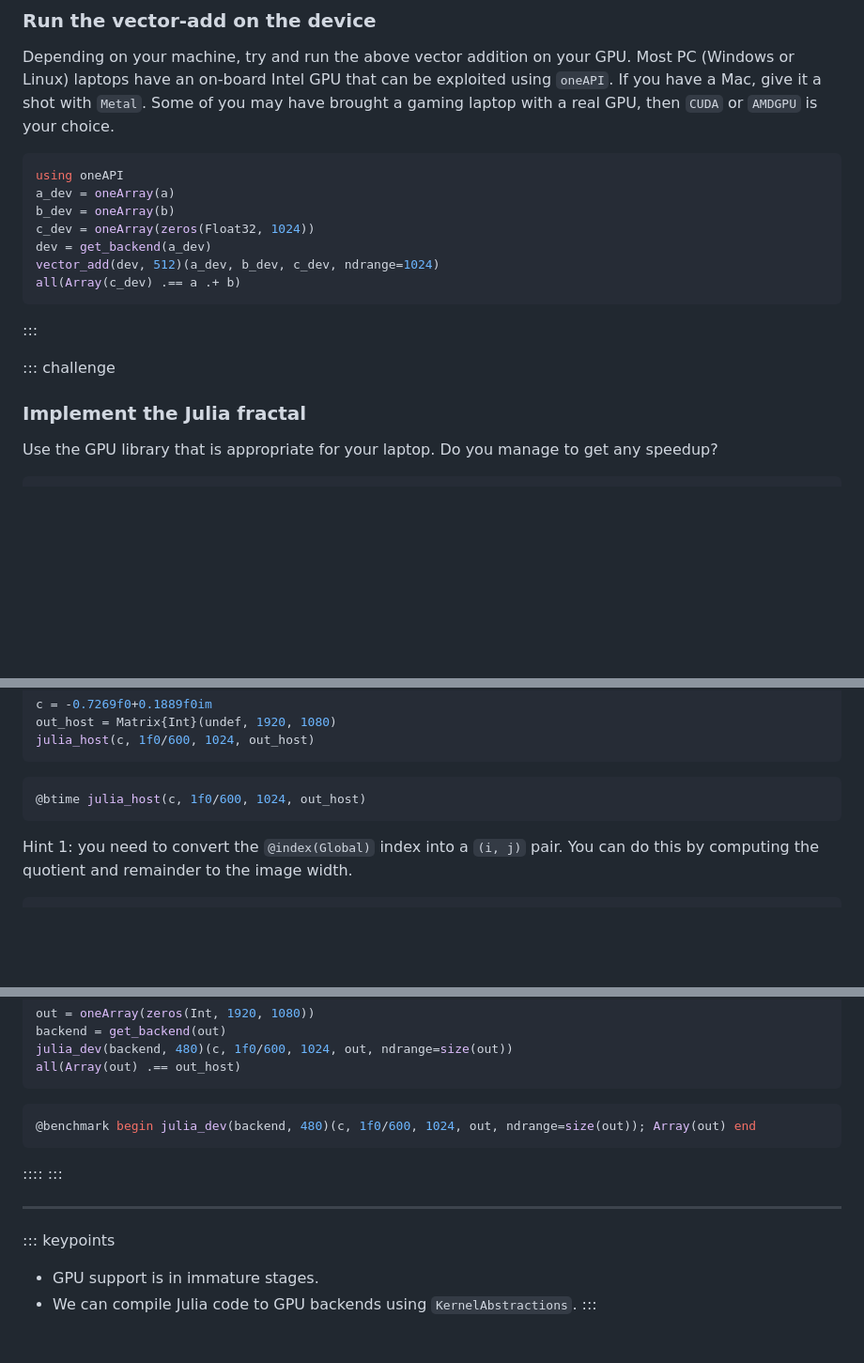
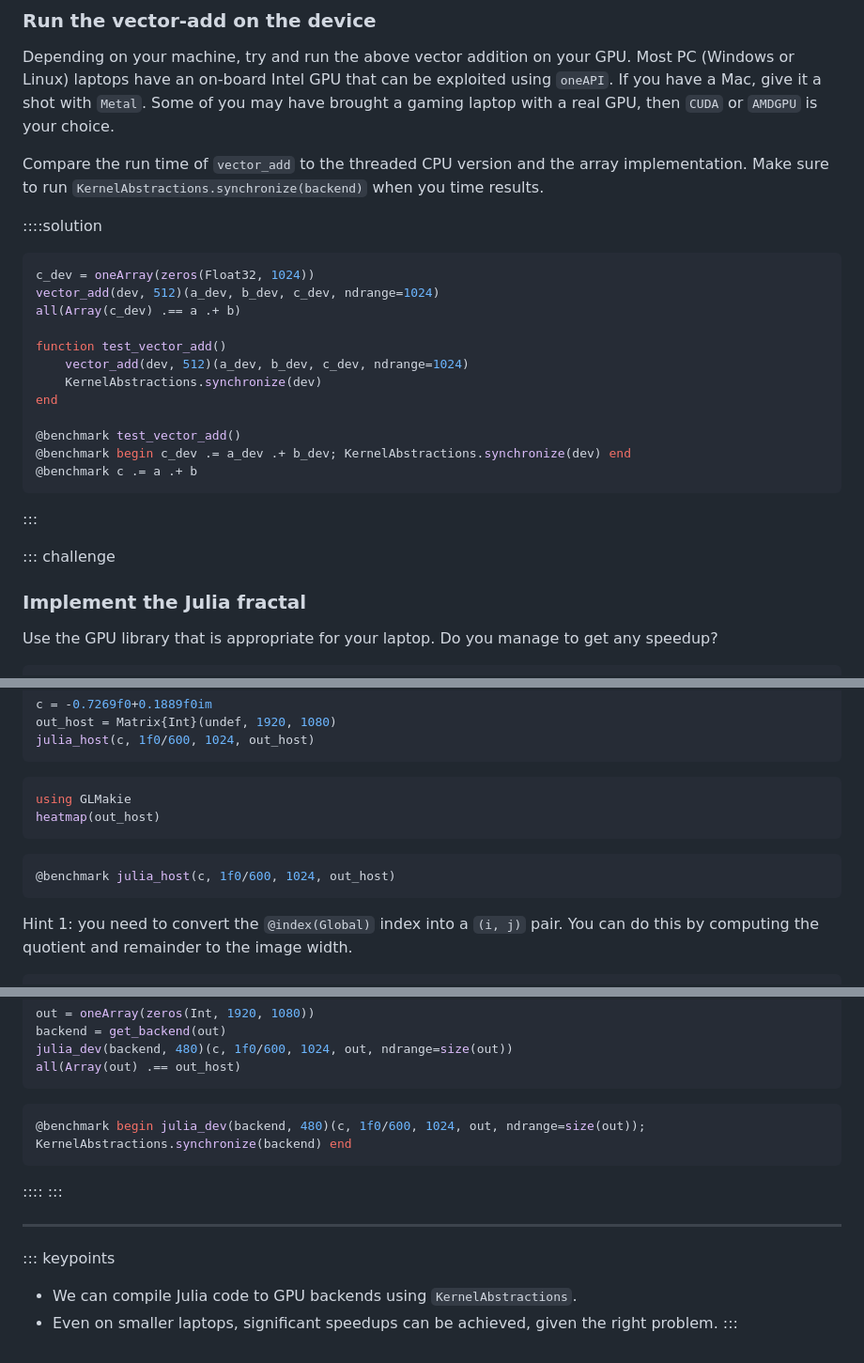
Before and after one commit to esciencecenter-digital-skills/efficient-computing-in-julia-2, a Markdown page: episodes/170-gpu-programming.md, 3 parts joined by grey strips. Shown at 94% size. GitHub-like rendering; blank space fills up the shorter version.

````diff
--- a/episodes/170-gpu-programming.md
+++ b/episodes/170-gpu-programming.md
@@ -53,19 +121,28 @@ vector_add(dev, 512)(a, b, c, ndrange=size(a))
 ### Run the vector-add on the device
 Depending on your machine, try and run the above vector addition on your GPU. Most PC (Windows or Linux) laptops have an on-board Intel GPU that can be exploited using `oneAPI`. If you have a Mac, give it a shot with `Metal`. Some of you may have brought a gaming laptop with a real GPU, then `CUDA` or `AMDGPU` is your choice.
 
+Compare the run time of `vector_add` to the threaded CPU version and the array implementation. Make sure to run `KernelAbstractions.synchronize(backend)` when you time results.
+
+::::solution
 ```julia
-using oneAPI
-a_dev = oneArray(a)
-b_dev = oneArray(b)
 c_dev = oneArray(zeros(Float32, 1024))
-dev = get_backend(a_dev)
 vector_add(dev, 512)(a_dev, b_dev, c_dev, ndrange=1024)
 all(Array(c_dev) .== a .+ b)
+
+function test_vector_add()
+	vector_add(dev, 512)(a_dev, b_dev, c_dev, ndrange=1024)
+	KernelAbstractions.synchronize(dev)
+end
+
+@benchmark test_vector_add()
+@benchmark begin c_dev .= a_dev .+ b_dev; KernelAbstractions.synchronize(dev) end
+@benchmark c .= a .+ b
 ```
 :::
 
 ::: challenge
 ### Implement the Julia fractal
+
 Use the GPU library that is appropriate for your laptop. Do you manage to get any speedup?
 
 ```julia
@@ -93,7 +170,12 @@ julia_host(c, 1f0/600, 1024, out_host)
 ```
 
 ```julia
-@btime julia_host(c, 1f0/600, 1024, out_host)
+using GLMakie
+heatmap(out_host)
+```
+
+```julia
+@benchmark julia_host(c, 1f0/600, 1024, out_host)
 ```
 
 Hint 1: you need to convert the `@index(Global)` index into a `(i, j)` pair. You can do this by computing the quotient and remainder to the image width.
@@ -137,7 +219,7 @@ all(Array(out) .== out_host)
 ```
 
 ```julia
-@benchmark begin julia_dev(backend, 480)(c, 1f0/600, 1024, out, ndrange=size(out)); Array(out) end
+@benchmark begin julia_dev(backend, 480)(c, 1f0/600, 1024, out, ndrange=size(out)); KernelAbstractions.synchronize(backend) end
 ```
 ::::
 :::
@@ -145,6 +227,6 @@ all(Array(out) .== out_host)
 ---
 
 ::: keypoints
-- GPU support is in immature stages.
 - We can compile Julia code to GPU backends using `KernelAbstractions`.
+- Even on smaller laptops, significant speedups can be achieved, given the right problem.
 :::
````
Also changed, not shown: other parts of episodes/170-gpu-programming.md (+69 -1 lines).
